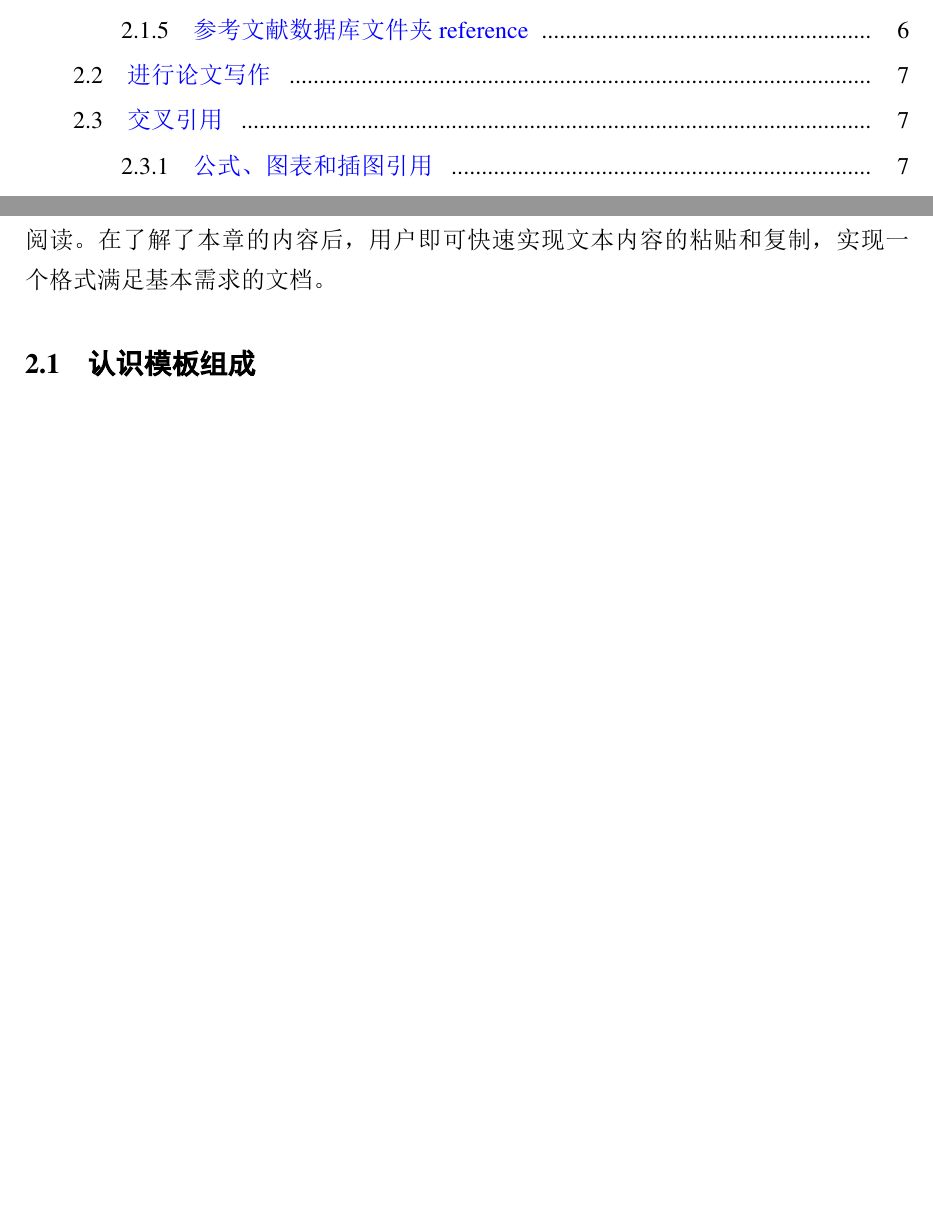
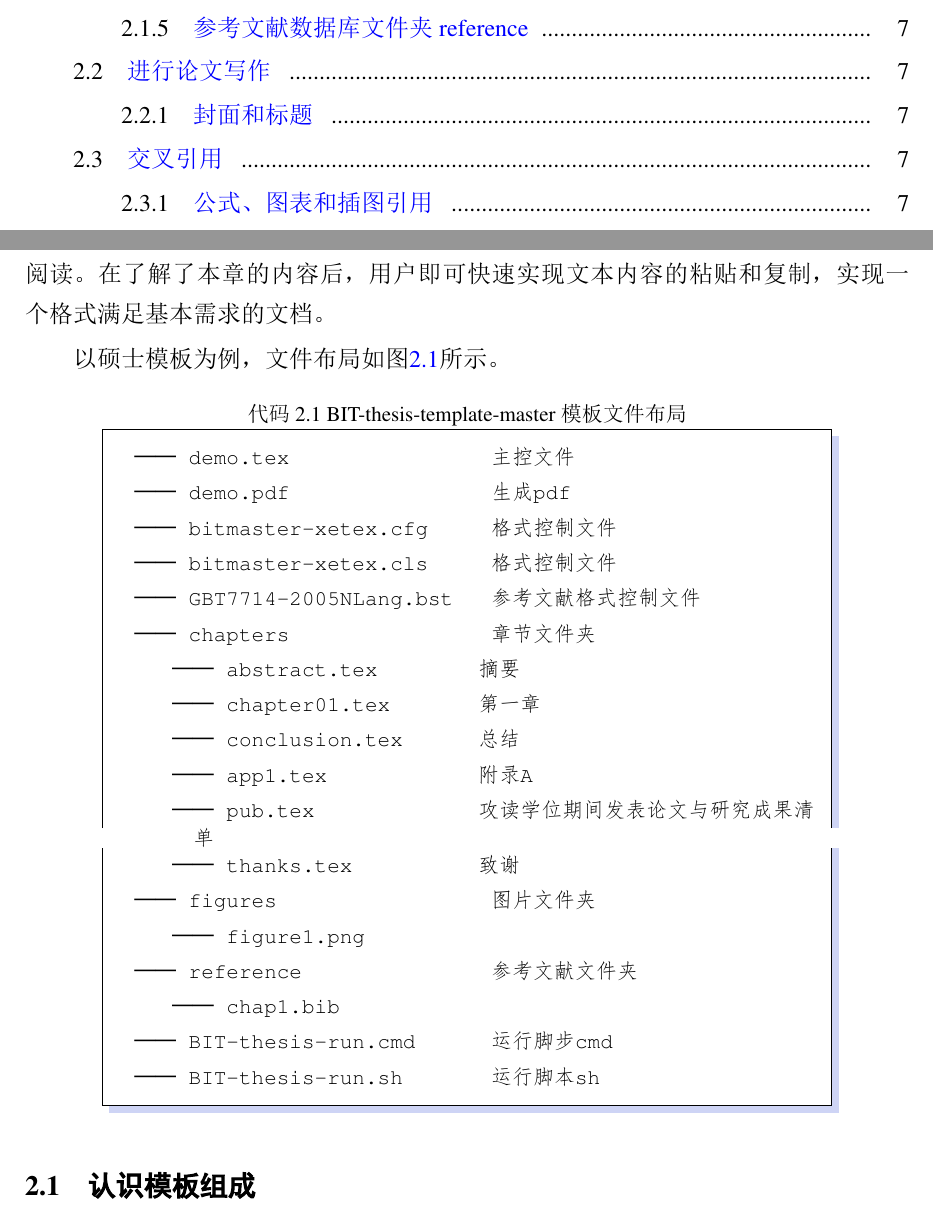
Before and after one commit to BIT-thesis/LaTeX-template, a LaTeX thesis (BIT-thesis-manual/manual.tex, which reads BIT-thesis-manual/chapters/ch2-structure.tex): two parts of pages 3 and 10 of 41, joined at a grey line, cut so that both start at the same text, the shorter picture padded with empty space. The pictures show the PDF file BIT-thesis-manual/manual.pdf that the author committed with the source.

Commit message:
第二章修改

```diff
--- a/BIT-thesis-manual/chapters/ch2-structure.tex
+++ b/BIT-thesis-manual/chapters/ch2-structure.tex
@@ -10,7 +10,30 @@
 
 本章的目的是介绍\LaTeX{}的文本控制流程，即如何实现学位论文在各章节中的分布，以及章节内的交叉引用问题，用户可以根据自身对\LaTeX{}的熟悉程度适当地略过阅读。在了解了本章的内容后，用户即可快速实现文本内容的粘贴和复制，实现一个格式满足基本需求的文档。
 
+以硕士模板为例，文件布局如图\ref{layout-master}所示。
 
+\begin{lstlisting}[basicstyle=\small\ttfamily,caption={BIT-thesis-template-master 模板文件布局},label=layout-master,numbers=none]
+  ├── demo.tex                主控文件
+  ├── demo.pdf                生成pdf
+  ├── bitmaster-xetex.cfg     格式控制文件
+  ├── bitmaster-xetex.cls     格式控制文件
+  ├── GBT7714-2005NLang.bst   参考文献格式控制文件
+  ├── chapters                章节文件夹
+  │   ├── abstract.tex        摘要
+  │   ├── chapter01.tex       第一章
+  │   ├── conclusion.tex      总结
+  │   ├── app1.tex            附录A
+  │   ├── pub.tex             攻读学位期间发表论文与研究成果清单
+  │   └── thanks.tex          致谢
+  ├── figures                 图片文件夹
+  │   └── figure1.png
+  ├── reference               参考文献文件夹
+  │   └── chap1.bib
+  ├── BIT-thesis-run.cmd      运行脚步cmd
+  └── BIT-thesis-run.sh       运行脚本sh
+
+
+\end{lstlisting}
 
 \section{认识模板组成}
 
@@ -99,6 +124,8 @@ reference~文件夹放置的是各章``可能''会被引用的参考文献文件
 
 使用论文模板，怎么样一步一步开始我的论文写作？
 比如，修改标题、关键字、摘要…… 增加章节、编辑正文、插入图片、公式……致谢等等……
+\subsection{封面和标题}
+
 
 
 TO be added
```
Also changed, not shown: BIT-thesis-manual/chapters/ch1-introduction.tex (+5 -5 lines), BIT-thesis-manual/manual.pdf, manual.pdf, BIT-thesis-manual/chapters/ch2-structure.tex (6 more changed lines).
